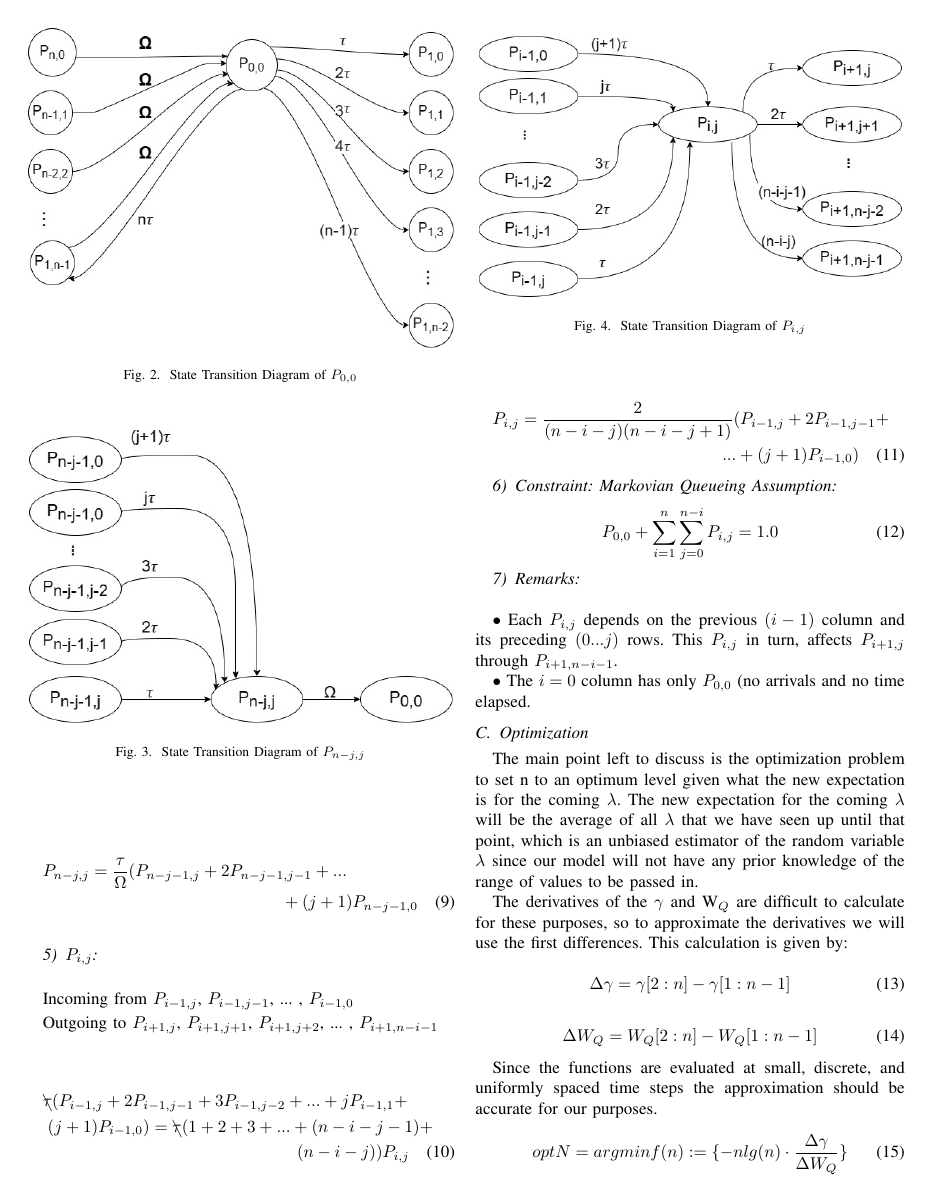
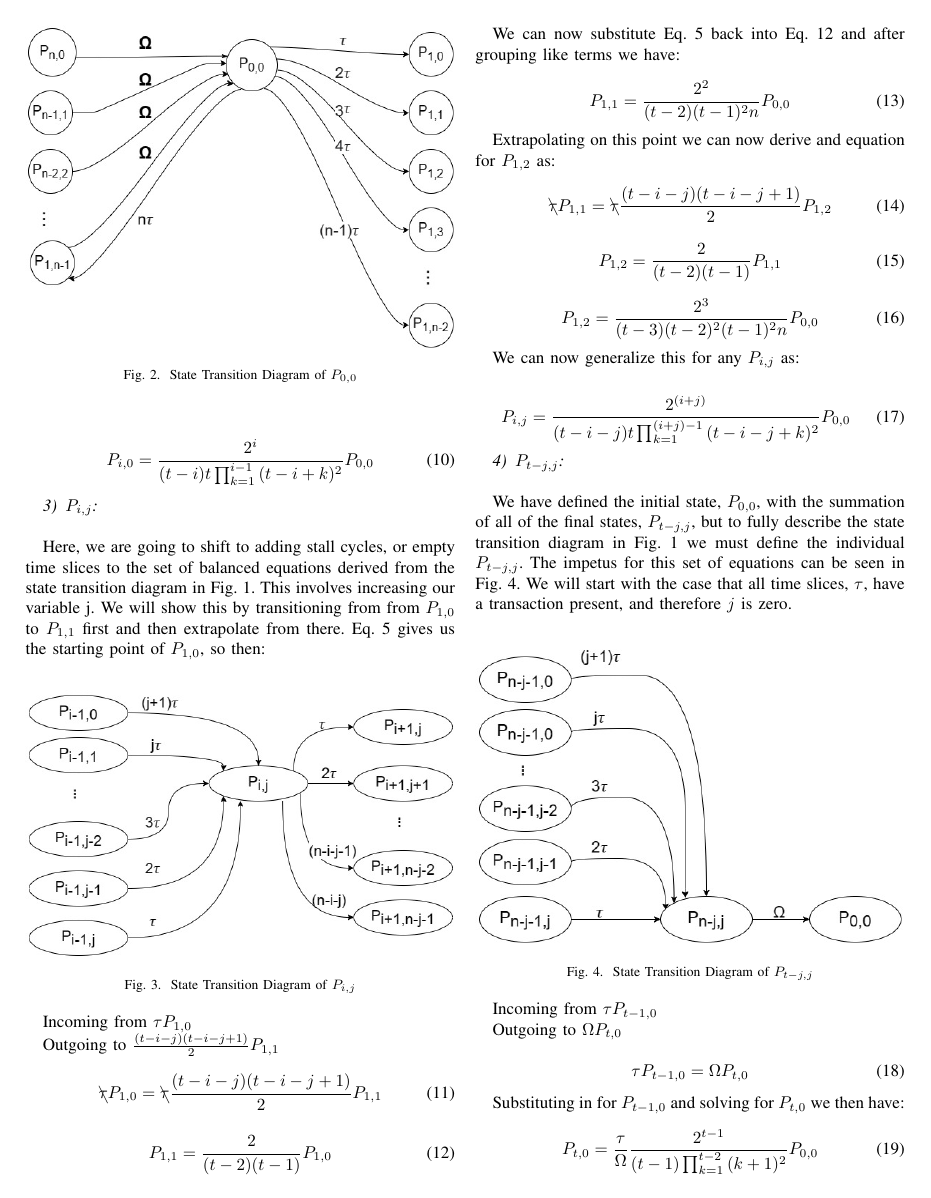
Before and after one commit to andrewqsmith/Block-Size-Optimization-for-VBASBS-Queueing-Model-for-Blockchain, a LaTeX paper (Project.tex): page 4 of 5. Compiled offline with pdfLaTeX; a missing font is replaced by an installed copy or a similar font; a LaTeX package or settings file that is missing is left out; a missing bibliography style is replaced by a similar one.

Commit message:
Updated Methodology as much as possible. I have some questions that we will need to talk through this afternoon or I can just put the rest in as Kyle had in the handwritten notes if it is just something I am not grasping. I added some to the Optimization section too.

```diff
--- a/Project.tex
+++ b/Project.tex
@@ -247,4 +257 @@ P_{1,j} = \frac{(j+1)\Omega}{\tau(t(t+1))((t-j-1)(t-j))}\\
 
-\begin{figure}[htbp]
-    \centerline{\includegraphics[width=\linewidth]{Figures/StateTransition3.jpg}}
-    \caption{State Transition Diagram of $P_{n-j,j}$}
@@ -262,51 +269,109 @@ Outgoing to $P_{0,0}$
 
-\begin{multline}
-P_{n-j, j} = \frac{\tau}{\Omega}(P_{n-j-1,j} + 2P_{n-j-1,j-1} + ... \\
-+ (j+1)P_{n-j-1,0} \label{nm_8}
-\end{multline}
+And we can see the pattern emerge for the generalized $P_{i,0}$:
+
+\begin{equation}
+  P_{i,0} = \frac{2^i}{(t-i)t\prod_{k=1}^{i-1}{(t-i+k)^2}}P_{0,0}\label{nm_9}
+\end{equation}
 
 \subsubsection{$P_{i,j}$} $\\$
+
+Here, we are going to shift to adding stall cycles, or empty time slices to the set of
+balanced equations derived from the state transition diagram in Fig.~\ref{flow}. This
+involves increasing our variable j. We will show this by transitioning from from
+$P_{1,0}$ to $P_{1,1}$ first and then extrapolate from there. Eq.~\ref{nm_4} gives us
+the starting point of $P_{1,0}$, so then:
 
 \begin{figure}[htbp]
     \centerline{\includegraphics[width=\linewidth]{Figures/StateTransition4.jpg}}
     \caption{State Transition Diagram of $P_{i,j}$}
+    \label{trans2}
+\end{figure}
+
+Incoming from $\tau P_{1,0}$
+
+Outgoing to $\frac{(t-i-j)(t-i-j+1)}{2} P_{1,1}$
+
+\begin{equation}
+  \bcancel{\tau}P_{1,0} = \\
+  \bcancel{\tau}\frac{(t-i-j)(t-i-j+1)}{2}P_{1,1}\label{nm_10}
+\end{equation}
+
+\begin{equation}
+  P_{1,1} = \frac{2}{(t-2)(t-1)}P_{1,0}\label{nm_11}
+\end{equation}
+
+We can now substitute Eq.~\ref{nm_4} back into Eq.~\ref{nm_11}
+and after grouping like terms we have:
+
+\begin{equation}
+  P_{1,1} = \frac{2^2}{(t-2)(t-1)^2n}P_{0,0}\label{nm_12}
+\end{equation}
+
+Extrapolating on this point we can now derive and equation for
+$P_{1, 2}$ as:
+
+\begin{equation}
+  \bcancel{\tau}P_{1,1} = \\
+  \bcancel{\tau}\frac{(t-i-j)(t-i-j+1)}{2}P_{1,2}\label{nm_13}
+\end{equation}
+
+\begin{equation}
+  P_{1,2} = \frac{2}{(t-2)(t-1)}P_{1,1}\label{nm_14}
+\end{equation}
+
+\begin{equation}
+  P_{1,2} = \frac{2^3}{(t-3)(t-2)^2(t-1)^2n}P_{0,0}\label{nm_15}
+\end{equation}
+
+We can now generalize this for any $P_{i,j}$ as:
+
+\begin{equation}
+  P_{i,j} = \frac{2^{(i+j)}}{(t-i-j)t\prod_{k=1}^{(i+j)-1}{(t-i-j+k)^2}}P_{0,0}\label{nm_16}
+\end{equation}
+
+\subsubsection{$P_{t-j,j}$} $\\$
+
+We have defined the initial state, $P_{0,0}$, with the summation of all of the
+final states, $P_{t-j,j}$, but to fully describe the state transition diagram in
+Fig.~\ref{flow} we must define the individual $P_{t-j,j}$. The impetus for this
+set of equations can be seen in Fig.~\ref{trans3}. We will start with the case
+that all time slices, $\tau$, have a transaction present, and therefore $j$ is
+zero.
+
+\begin{figure}[htbp]
+    \centerline{\includegraphics[width=\linewidth]{Figures/StateTransition3.jpg}}
+    \caption{State Transition Diagram of $P_{t-j,j}$}
     \label{trans3}
 \end{figure}
 
-Incoming from $P_{i-1,j}$, $P_{i-1,j-1}$, ... , $P_{i-1,0}$
+Incoming from $\tau P_{t-1,0}$
 
-Outgoing to $P_{i+1,j}$, $P_{i+1,j+1}$, $P_{i+1,j+2}$, ... , $P_{i+1,n-i-1}$
+Outgoing to $\Omega P_{t,0}$
 
-\begin{multline}
-\bcancel{\tau}(P_{i-1,j} + 2P_{i-1,j-1} + 3P_{i-1,j-2} + ... + jP_{i-1,1} + \\
-(j+1)P_{i-1,0}) = \bcancel{\tau}(1 + 2 + 3 + ... + (n-i-j-1) + \\
-(n-i-j)) P_{i,j}\label{nm_9}
-\end{multline}
+\begin{equation}
+  \tau P_{t-1,0} = \Omega P_{t,0}\label{nm_17}
+\end{equation}
 
-\begin{multline}
-P_{i,j} = \frac{2}{(n-i-j)(n-i-j+1)}(P_{i-1,j} + 2P_{i-1,j-1} +  \\
-... + (j+1)P_{i-1,0})\label{nm_10}
-\end{multline}
+Substituting in for $P_{t-1,0}$ and solving for $P_{t,0}$ we then have:
+
+\begin{equation}
+  P_{t,0}  = \frac{\tau}{\Omega} \frac{2^{t-1}}{(t-1)\prod_{k=1}^{t-2}{(k+1)^2}}P_{0,0}\label{nm_18}
+\end{equation}
 
 \subsubsection{Constraint: Markovian Queueing Assumption}
 
 \begin{equation}
-P_{0,0} + \sum_{i=1}^{n}{\sum_{j=0}^{n-i}{P_{i,j}}} = 1.0\label{nm_11}
+P_{0,0} + \sum_{i=1}^{t}{\sum_{j=0}^{t-i}{P_{i,j}}} = 1.0\label{nm_20}
 \end{equation}
 
 \subsubsection{Remarks} $\\$
 
 $\bullet$ Each $P_{i,j}$ depends on the previous $(i-1)$ column and its
 preceding $(0 ... j)$ rows. This $P_{i,j}$ in turn, affects $P_{i+1,j}$ through
-$P_{i+1,n-i-1}$.
+$P_{i+1,t-i-1}$.
 
 $\bullet$ The $i=0$ column has only $P_{0,0}$ (no arrivals and no time
 elapsed.
 
 \subsection{Optimization}\label{optimization}
 
-The main point left to discuss is the optimization problem to set n to an optimum level given what
-the new expectation is for the coming $\lambda$. The new expectation for the coming $\lambda$ will
-be the average of all $\lambda$ that we have seen up until that point, which is an unbiased estimator
-of the random variable $\lambda$ since our model will not have any prior knowledge of the range of
-values to be passed in.
@@ -313,3 +381 @@ values to be passed in.
 
-The derivatives of the $\gamma$ and W$_Q$ are difficult to calculate for these purposes, so to approximate
-the derivatives we will use the first differences. This calculation is given by:
@@ -316,3 +391,2 @@ the derivatives we will use the first differences. This calculation is given by:
 
 \begin{equation}
-\Delta \gamma = \gamma[2:n] - \gamma[1:n-1]\label{deltagamma_eq}
@@ -321,11 +399,10 @@ the derivatives we will use the first differences. This calculation is given by:
 \begin{equation}
-\Delta W_Q  = W_Q [2:n] - W_Q [1:n-1]\label{deltawq_eq}
+  Throughput = \frac{\frac{T}{\tau}-j}{T}=\frac{1}{\tau}-\frac{j}{T}\label{opt_2}
 \end{equation}
 
-Since the functions are evaluated at small, discrete, and uniformly spaced time steps the approximation
-should be accurate for our purposes.
+The waiting time for each customer in the queue is now simply $T$
 
 \begin{equation}
-optN=argmin f(n):=\{ -nlg(n)\cdot\frac{\Delta \gamma}{\Delta W_Q}\}\label{optn_eq}
+  \frac{Throughput}{WaitingTime} = \frac{\frac{1}{\tau}-\frac{j}{T}}{T} = \frac{1}{\tau T}-\frac{j}{T^2}\label{opt_2}
 \end{equation}
 
```
Also changed, not shown: Project.tex (124 more changed lines).
